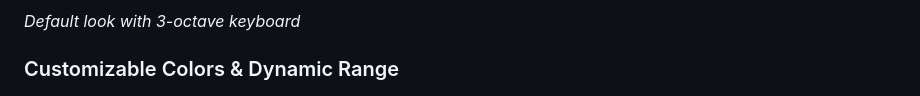
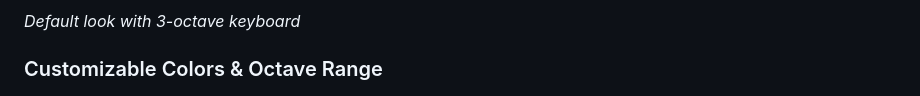
Before and after one commit to skoomabwoy/piano-midi-viewer-builds, a Markdown page: README.md, the part around one of its changes. Rendered like a GitHub page.

Commit message:
further polishing README.md

```diff
--- a/README.md
+++ b/README.md
@@ -22,7 +23,8 @@ A virtual piano keyboard that displays MIDI input in real-time or allows highlig
 
 *Default look with 3-octave keyboard*
 
-### Customizable Colors & Dynamic Range
+### Customizable Colors & Octave Range
+
 ![Blue Highlight - 2 Octaves](screenshots/sustained-blue-2-octaves.png)
 
 *Arch Blue highlight (default) on 2-octave range*
```
Also changed, not shown: other parts of README.md (+2 -0 lines).
